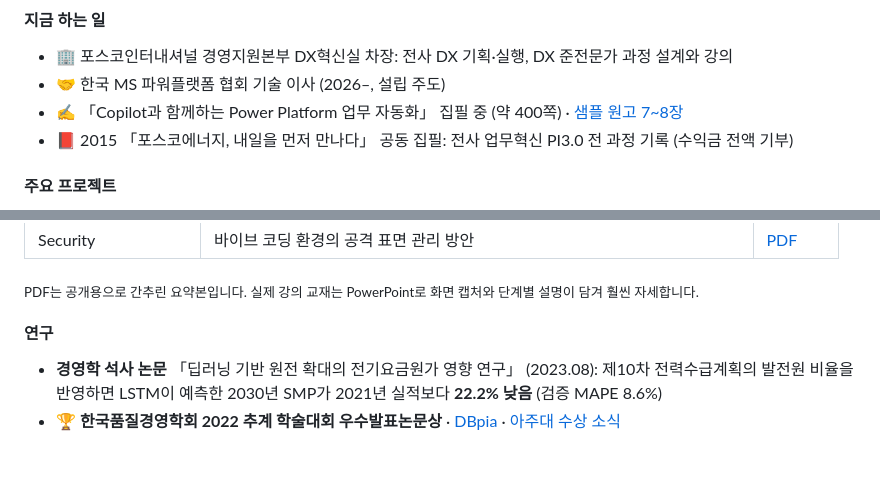
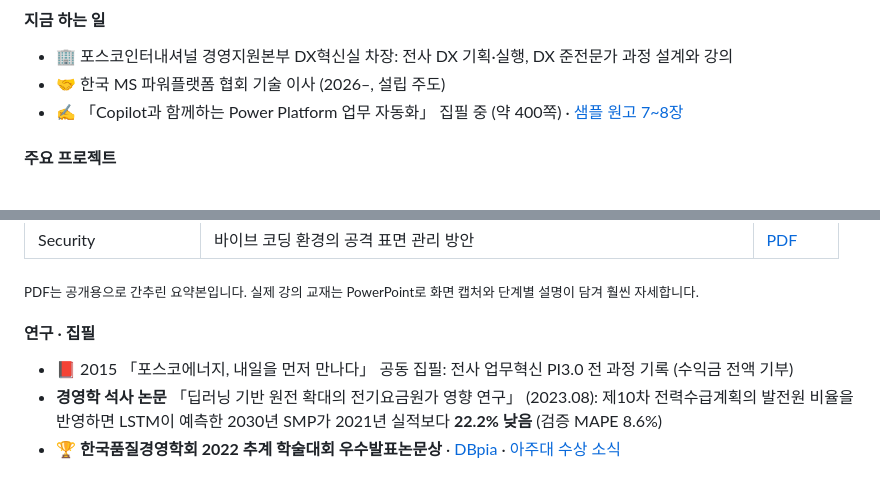
Before and after one commit to JaewoongYoon-hub/JaewoongYoon-hub, a Markdown page: README.md, 2 parts joined by grey strips. Rendered like a GitHub page.

Commit message:
Move 2015 co-authored book to research and writing in README
Co-Authored-By: Claude Opus 5.5 <noreply@anthropic.com>
Claude-Session: https://claude.ai/code/session_01VBbxb3X71XNXfFuuj6NQG5

```diff
--- a/README.md
+++ b/README.md
@@ -13,7 +13,6 @@
 - 🏢 포스코인터내셔널 경영지원본부 DX혁신실 차장: 전사 DX 기획·실행, DX 준전문가 과정 설계와 강의
 - 🤝 한국 MS 파워플랫폼 협회 기술 이사 (2026–, 설립 주도)
 - ✍️ 「Copilot과 함께하는 Power Platform 업무 자동화」 집필 중 (약 400쪽) · [샘플 원고 7~8장](https://www.kpredict.co.kr/docs/book-sample-ch7-8.pdf)
-- 📕 2015 「포스코에너지, 내일을 먼저 만나다」 공동 집필: 전사 업무혁신 PI3.0 전 과정 기록 (수익금 전액 기부)
 
 #### 주요 프로젝트
 - **해외 법인 ERP**: 폴란드 모터코아 ERP 구축 PMO(2024.10 QAD 계약, 2025.05 가동), 인도 모터코아 ERP 선정(2026.05 QAD 계약). 경쟁 입찰 기획, RFP, 제안 평가 체계 설계
@@ -47,7 +46,8 @@
 
 <sub>PDF는 공개용으로 간추린 요약본입니다. 실제 강의 교재는 PowerPoint로 화면 캡처와 단계별 설명이 담겨 훨씬 자세합니다.</sub>
 
-#### 연구
+#### 연구 · 집필
+- 📕 2015 「포스코에너지, 내일을 먼저 만나다」 공동 집필: 전사 업무혁신 PI3.0 전 과정 기록 (수익금 전액 기부)
 - **경영학 석사 논문** 「딥러닝 기반 원전 확대의 전기요금원가 영향 연구」 (2023.08): 제10차 전력수급계획의 발전원 비율을 반영하면 LSTM이 예측한 2030년 SMP가 2021년 실적보다 **22.2% 낮음** (검증 MAPE 8.6%)
 - 🏆 **한국품질경영학회 2022 추계 학술대회 우수발표논문상** · [DBpia](https://www.dbpia.co.kr/journal/articleDetail?nodeId=NODE12479173) · [아주대 수상 소식](https://iacf.ajou.ac.kr/ebiz/board/notice.do?mode=view&articleNo=207470&article.offset=60&articleLimit=10)
 
```
